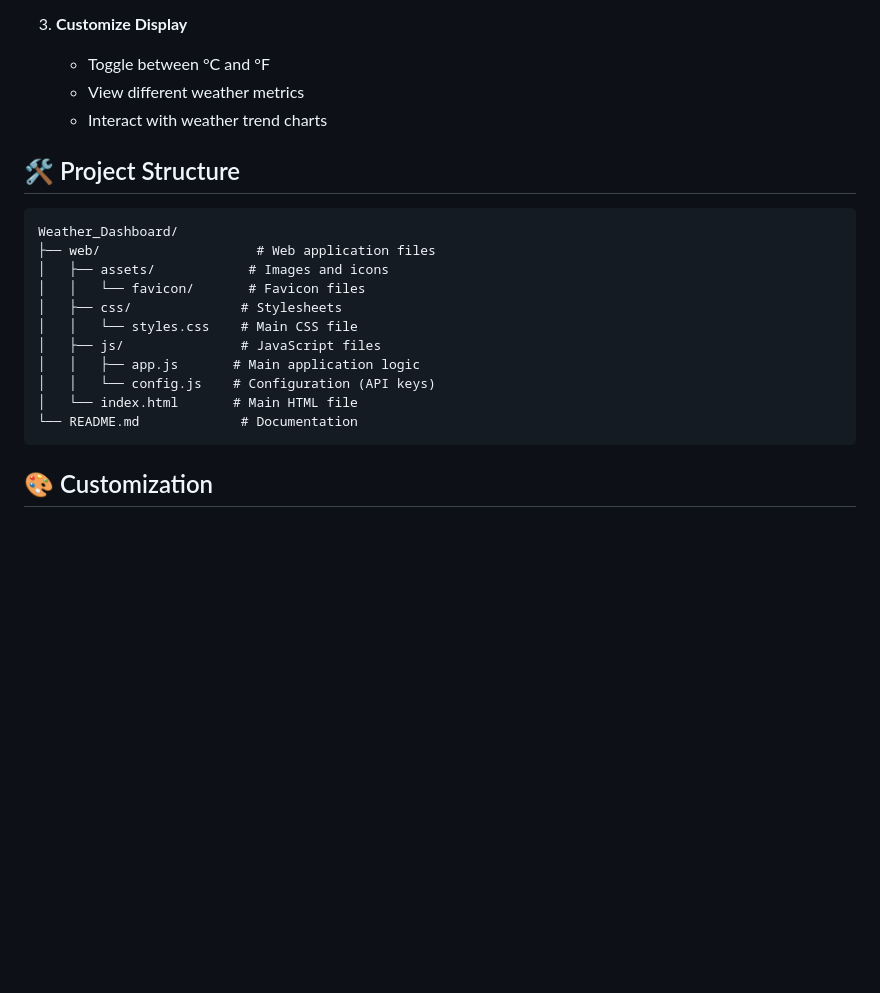
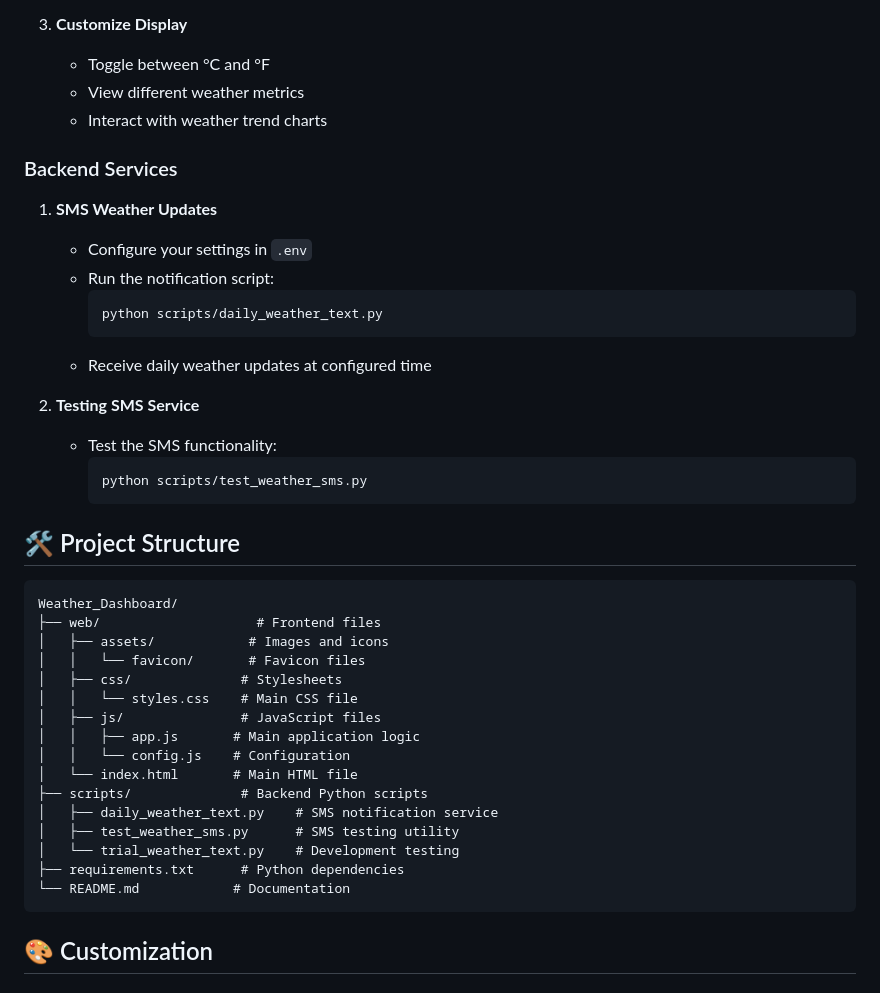
Before and after one commit to MaVeN-13TTN/Weather_Dashboard, a Markdown page: README.md, the part around one of its changes. Rendered like a GitHub page; blank space fills up the shorter version.

````diff
--- a/README.md
+++ b/README.md
@@ -75,20 +96,40 @@ A modern, responsive weather dashboard application built with vanilla JavaScript
    - View different weather metrics
    - Interact with weather trend charts
 
+### Backend Services
+1. **SMS Weather Updates**
+   - Configure your settings in `.env`
+   - Run the notification script:
+     ```bash
+     python scripts/daily_weather_text.py
+     ```
+   - Receive daily weather updates at configured time
+
+2. **Testing SMS Service**
+   - Test the SMS functionality:
+     ```bash
+     python scripts/test_weather_sms.py
+     ```
+
 ## 🛠️ Project Structure
 
 ```
 Weather_Dashboard/
-├── web/                    # Web application files
+├── web/                    # Frontend files
 │   ├── assets/            # Images and icons
 │   │   └── favicon/       # Favicon files
 │   ├── css/              # Stylesheets
 │   │   └── styles.css    # Main CSS file
 │   ├── js/               # JavaScript files
 │   │   ├── app.js       # Main application logic
-│   │   └── config.js    # Configuration (API keys)
+│   │   └── config.js    # Configuration
 │   └── index.html       # Main HTML file
-└── README.md             # Documentation
+├── scripts/              # Backend Python scripts
+│   ├── daily_weather_text.py    # SMS notification service
+│   ├── test_weather_sms.py      # SMS testing utility
+│   └── trial_weather_text.py    # Development testing
+├── requirements.txt      # Python dependencies
+└── README.md            # Documentation
 ```
 
 ## 🎨 Customization
````
Also changed, not shown: other parts of README.md (+61 -13 lines).
